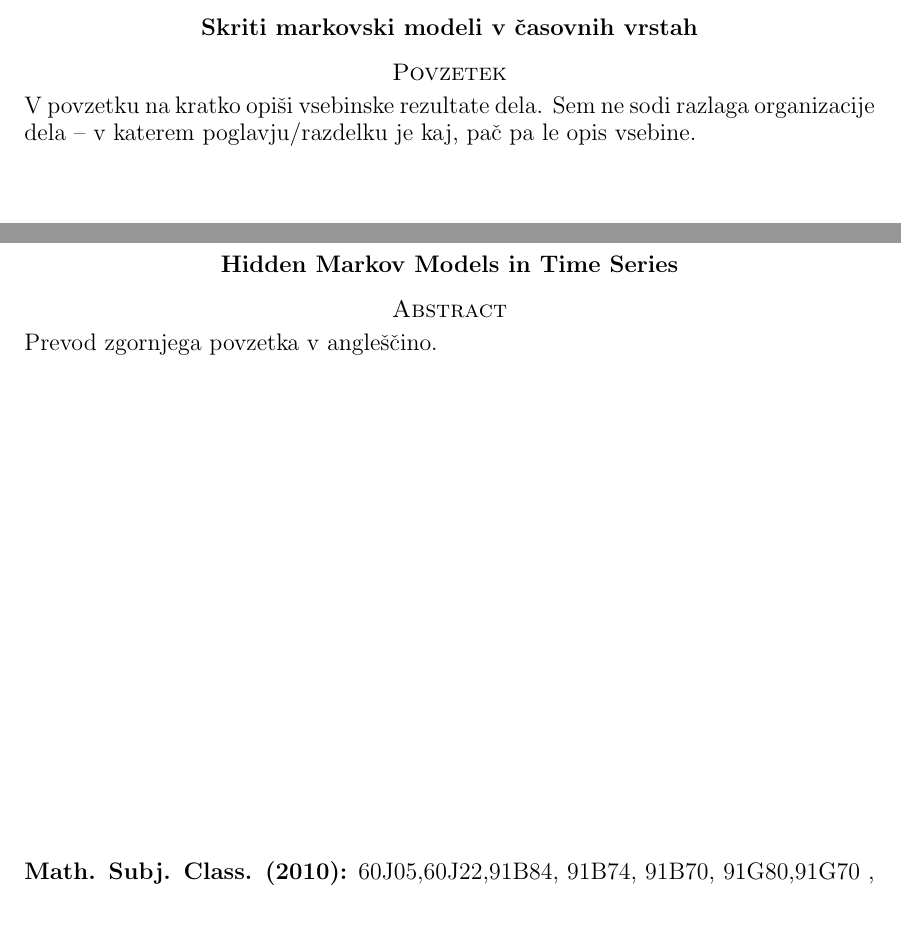
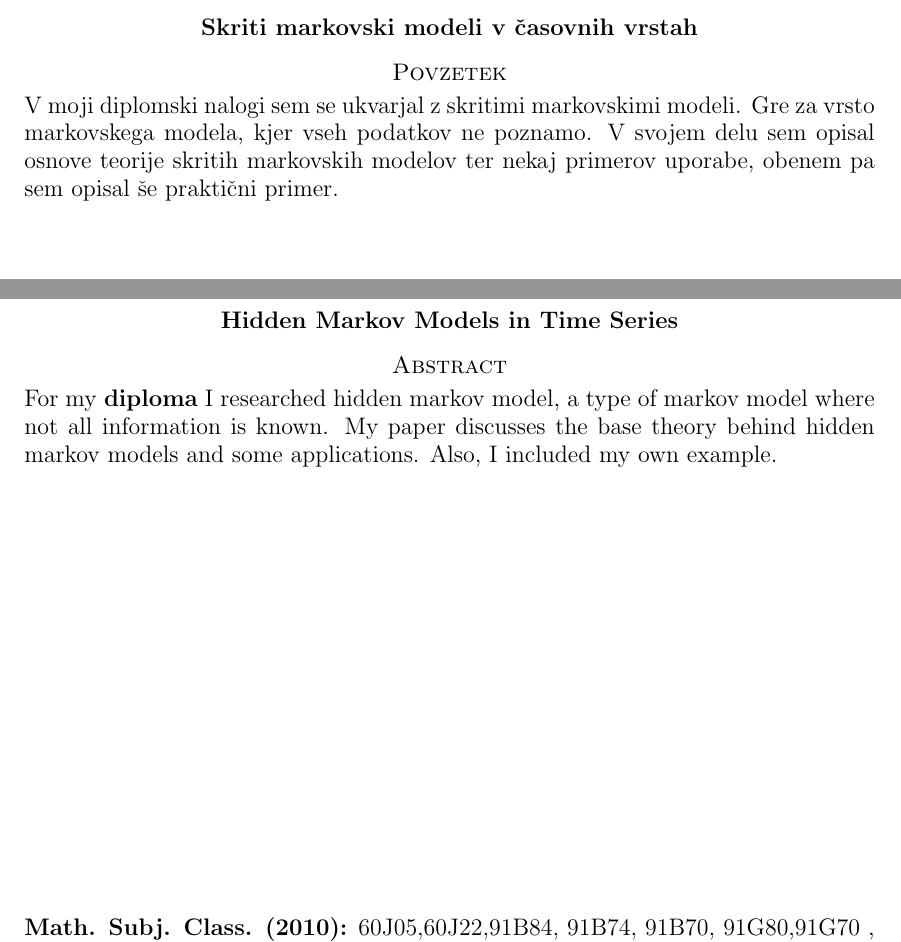
Before and after one commit to mpracek/Diploma, a LaTeX paper (dipl-sem-martin-pracek.tex): two parts of page 3 of 20, joined at a grey line, cut so that both start at the same text, the shorter picture padded with empty space. Compiled offline with pdfLaTeX; the source files are stored in an older character set and shown here as Unicode; a LaTeX package or settings file that is missing is left out.

Commit message:
txs auto checkin

```diff
--- a/dipl-sem-martin-pracek.tex
+++ b/dipl-sem-martin-pracek.tex
@@ -100,14 +100,14 @@
 {\sc Povzetek}
 \end{center}
 % tekst povzetka v slovenscini
-V povzetku na kratko opiši vsebinske rezultate dela. Sem ne sodi razlaga organizacije dela -- v katerem poglavju/razdelku je kaj, pač pa le opis vsebine.
+V moji diplomski nalogi sem se ukvarjal z skritimi markovskimi modeli. Gre za vrsto markovskega modela, kjer vseh podatkov ne poznamo. V svojem delu sem opisal osnove teorije skritih markovskih modelov ter nekaj primerov uporabe, obenem pa sem opisal še praktični primer.
 \vfill
 \begin{center}
 {\bf Hidden Markov Models in Time Series}\\[3mm] % prevod slovenskega naslova dela
 {\sc Abstract}
 \end{center}
 % tekst povzetka v anglescini
-Prevod zgornjega povzetka v angleščino.
+For my \textbf{diploma} I researched hidden markov model, a type of markov model where not all information is known. My paper discusses the base theory behind hidden markov models and some applications. Also, I included my own example.
 
 \vfill\noindent
 {\bf Math. Subj. Class. (2010):}  	60J05,60J22,91B84, 	91B74, 	91B70, 	91G80,91G70 , 	65K05 \\[1mm]
```
